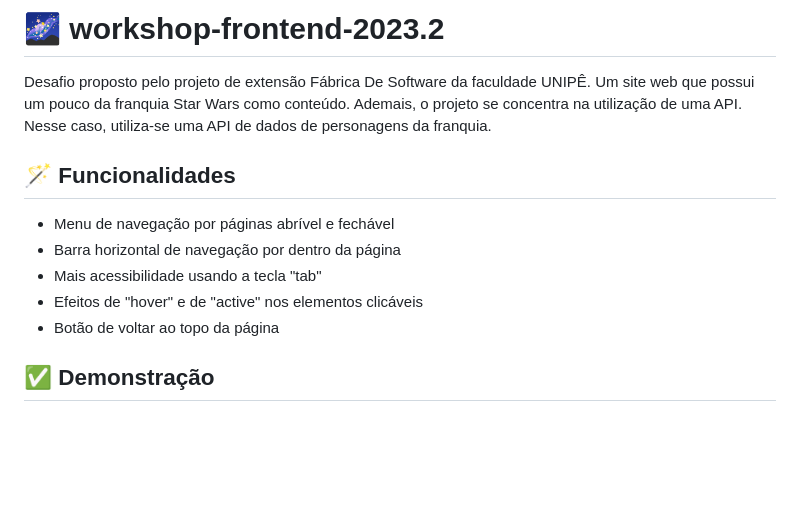
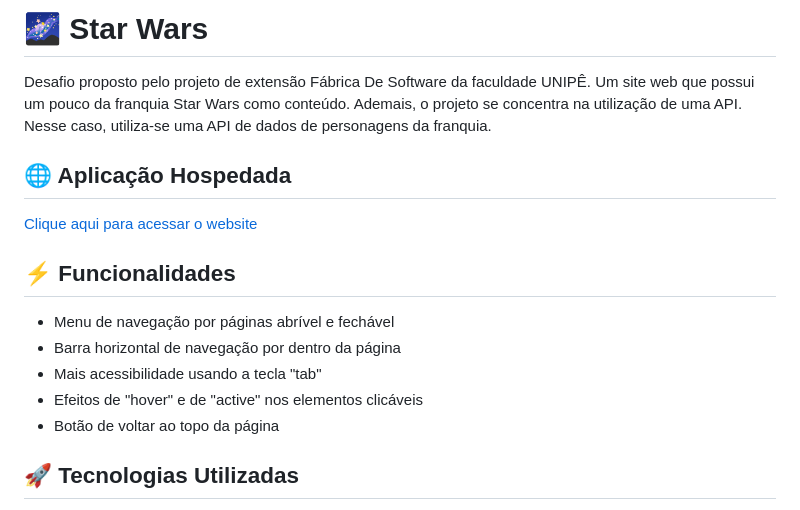
Before and after one commit to Enne-Amore/star-wars, a Markdown page: README.md, the part around the change printed below. Drawn GitHub-style; blank space fills up the shorter version.

Commit message:
docs: refactoring readme file

```diff
--- a/README.md
+++ b/README.md
@@ -1,10 +1,14 @@
-
-# 🌌 workshop-frontend-2023.2
+# 🌌 Star Wars
 
  Desafio proposto pelo projeto de extensão Fábrica De Software da faculdade UNIPÊ. Um site web que possui um pouco da franquia Star Wars como conteúdo. Ademais, o projeto se concentra na utilização de uma API. Nesse caso, utiliza-se uma API de dados de personagens da franquia.
 
 
-## 🪄 Funcionalidades
+## 🌐 Aplicação Hospedada
+
+ [Clique aqui para acessar o website](https://enne-amore.github.io/star-wars/)
+
+
+## ⚡ Funcionalidades
 
  - Menu de navegação por páginas abrível e fechável
  - Barra horizontal de navegação por dentro da página
@@ -13,5 +17,5 @@
  - Botão de voltar ao topo da página
 
 
-## ✅ Demonstração
+## 🚀 Tecnologias Utilizadas
 
```
Also changed, not shown: other parts of README.md (+62 -65 lines).
